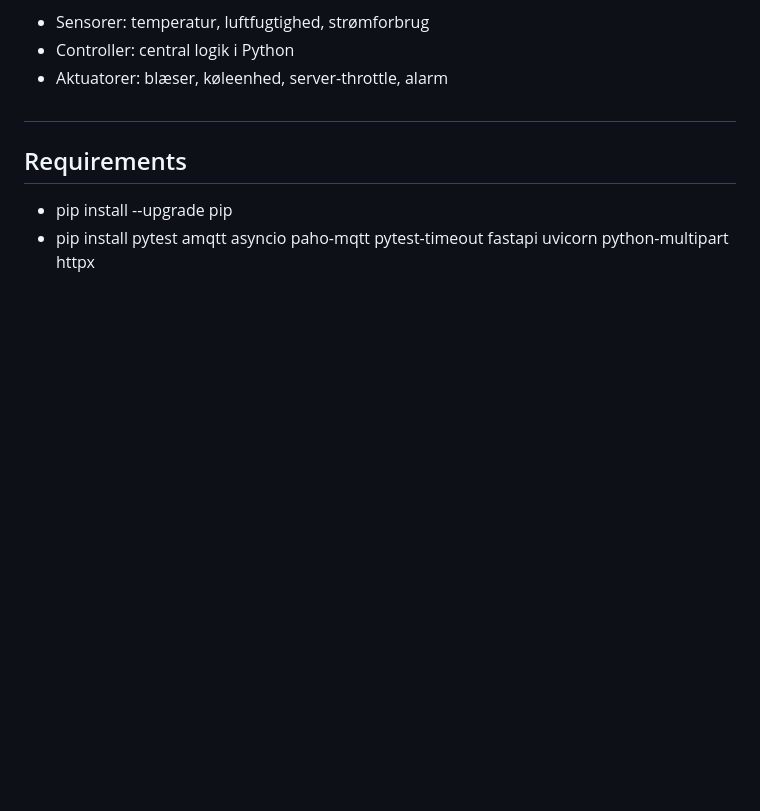
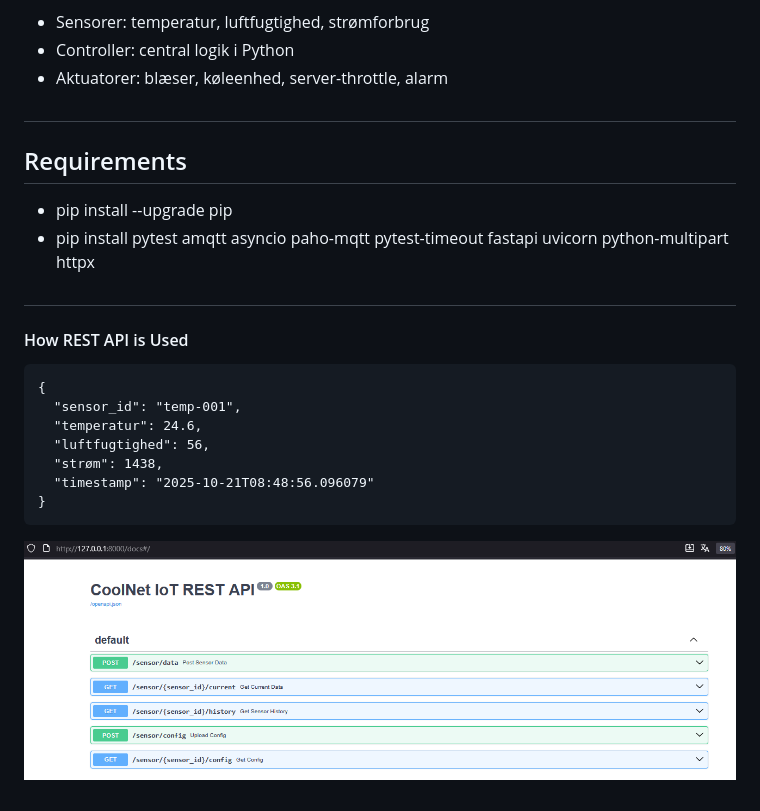
Before and after one commit to MBBP1/3_SEMESTER, a Markdown page: README.md, the part around the change. GitHub-like rendering; pictures changed too: image.png (added); blank space fills up the shorter version.

Commit message:
Update README with REST API usage example and add image; enhance test_404 with debug print

````diff
--- a/README.md
+++ b/README.md
@@ -47,3 +47,22 @@
 - pip install --upgrade pip
 - pip install pytest amqtt asyncio paho-mqtt pytest-timeout fastapi uvicorn python-multipart httpx
 #
+
+
+
+
+
+
+#### How REST API is Used
+
+```
+{
+  "sensor_id": "temp-001",
+  "temperatur": 24.6,
+  "luftfugtighed": 56,
+  "strøm": 1438,
+  "timestamp": "2025-10-21T08:48:56.096079"
+}
+```
+
+![alt text](image.png)
````
Also changed, not shown: 1 other file.
